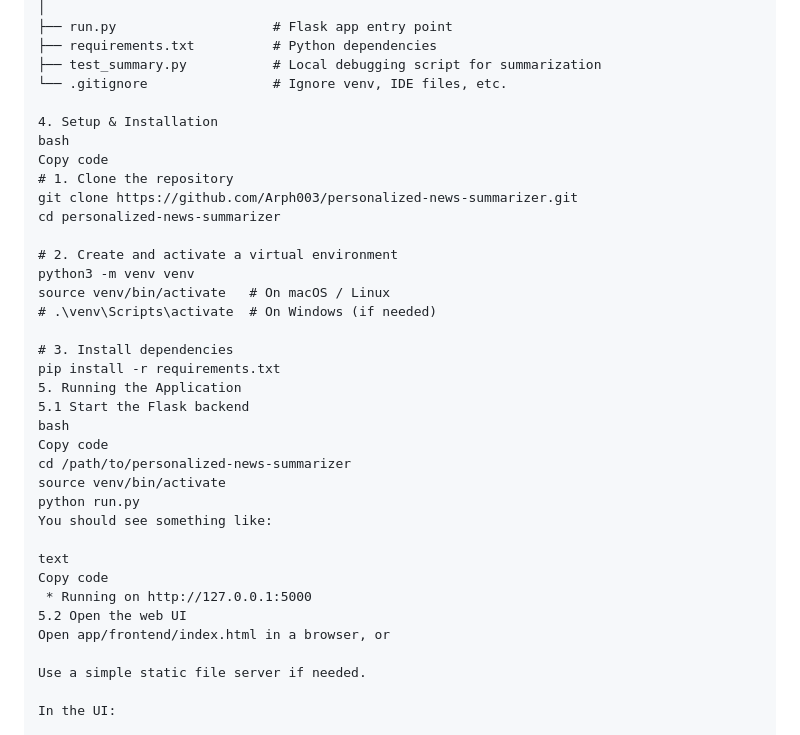
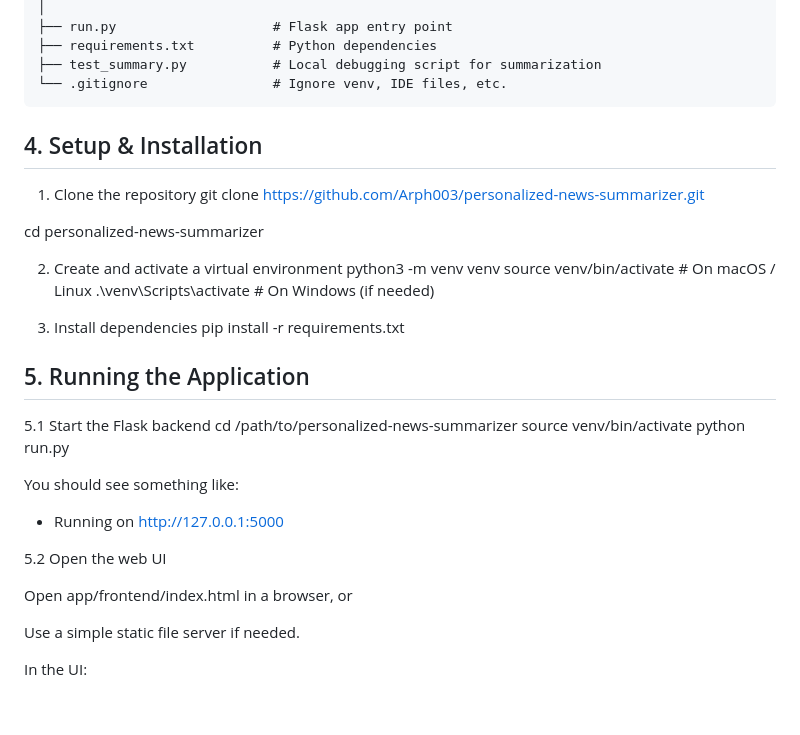
Before and after one commit to Arph003/personalized-news-summarizer, a Markdown page: README.md, the part around the change printed below. GitHub-like rendering; blank space fills up the shorter version.

````diff
--- a/README.md
+++ b/README.md
@@ -43,34 +43,35 @@ personalized-news-summarizer/
 ├── requirements.txt          # Python dependencies
 ├── test_summary.py           # Local debugging script for summarization
 └── .gitignore                # Ignore venv, IDE files, etc.
+```
 
-4. Setup & Installation
-bash
-Copy code
-# 1. Clone the repository
+## 4. Setup & Installation
+
+1. Clone the repository
 git clone https://github.com/Arph003/personalized-news-summarizer.git
+
 cd personalized-news-summarizer
 
-# 2. Create and activate a virtual environment
+2. Create and activate a virtual environment
 python3 -m venv venv
 source venv/bin/activate   # On macOS / Linux
-# .\venv\Scripts\activate  # On Windows (if needed)
+.\venv\Scripts\activate  # On Windows (if needed)
 
-# 3. Install dependencies
+3. Install dependencies
 pip install -r requirements.txt
-5. Running the Application
+
+## 5. Running the Application
+
 5.1 Start the Flask backend
-bash
-Copy code
 cd /path/to/personalized-news-summarizer
 source venv/bin/activate
 python run.py
+
 You should see something like:
+ * Running on http://127.0.0.1:5000
 
-text
-Copy code
- * Running on http://127.0.0.1:5000
 5.2 Open the web UI
+
 Open app/frontend/index.html in a browser, or
 
 Use a simple static file server if needed.
````
Also changed, not shown: other parts of README.md (+15 -14 lines).
